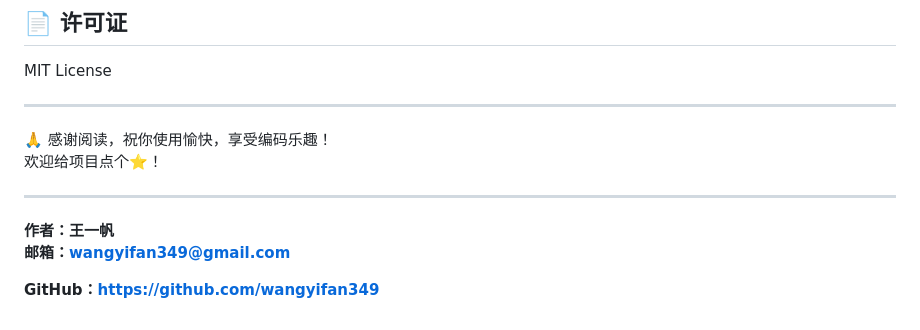
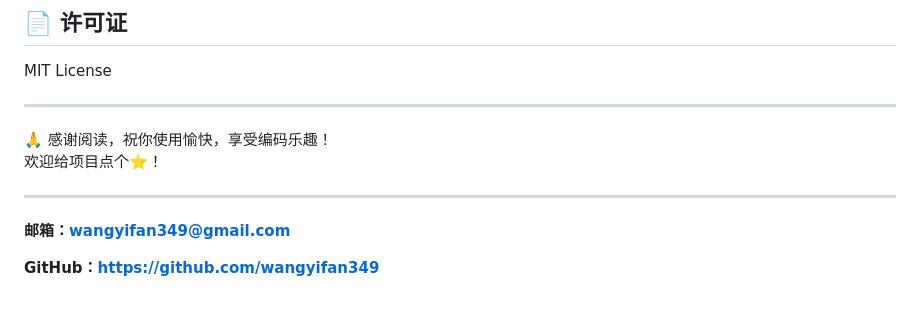
Before and after one commit to wangyifan349/flask-notes-app, a Markdown page: README.md, the part around the change. GitHub-like rendering.

```diff
--- a/README.md
+++ b/README.md
@@ -137,7 +137,6 @@ MIT License
 
 ---
 
-**作者：王一帆**
 **邮箱：wangyifan349@gmail.com**
 
 **GitHub：https://github.com/wangyifan349**
```
